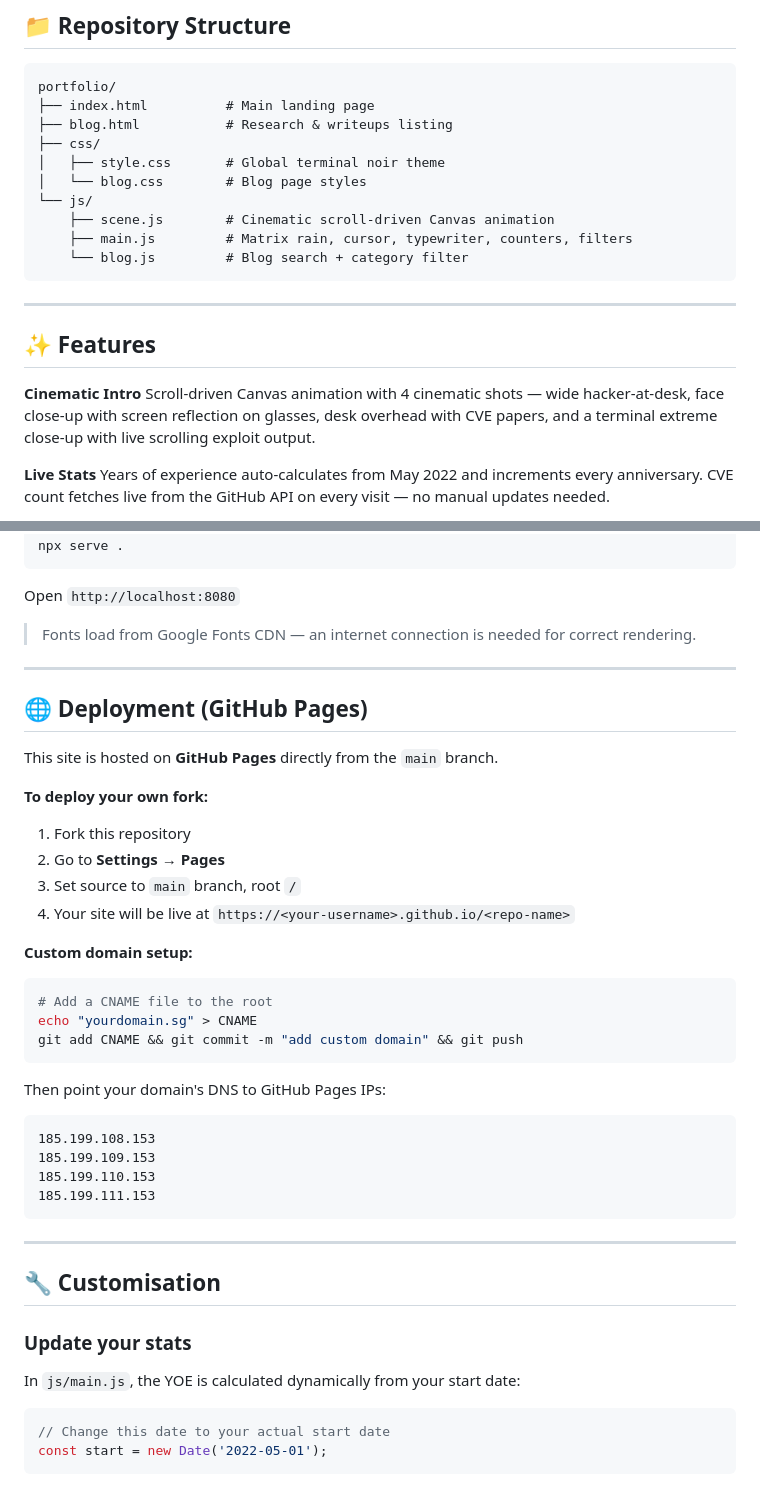
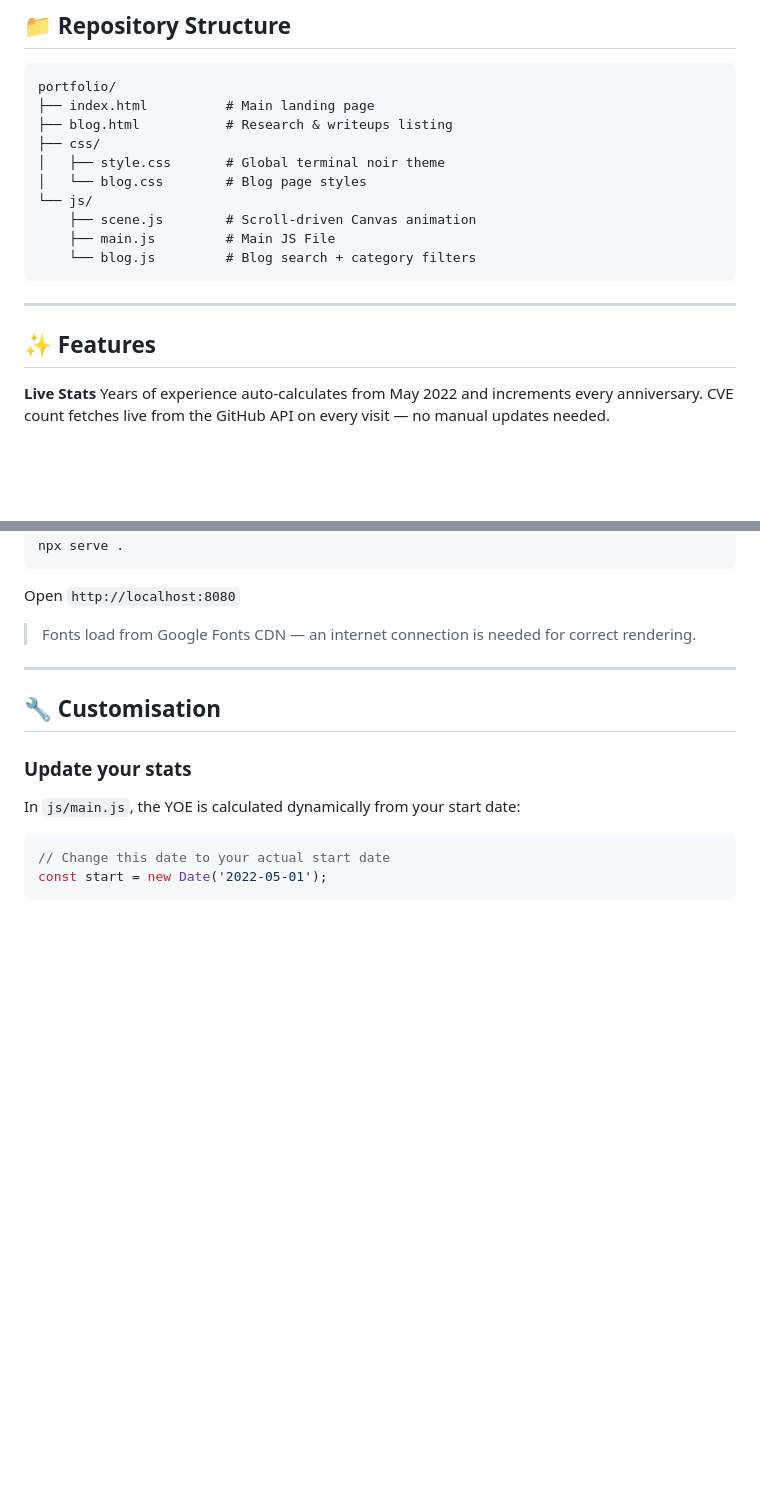
Before and after one commit to brendontkl/My-Portfolio, a Markdown page: README.md, 2 parts joined by grey strips. Drawn GitHub-style; blank space fills up the shorter version.

````diff
--- a/README.md
+++ b/README.md
@@ -35,17 +35,14 @@ portfolio/
 │   ├── style.css       # Global terminal noir theme
 │   └── blog.css        # Blog page styles
 └── js/
-    ├── scene.js        # Cinematic scroll-driven Canvas animation
-    ├── main.js         # Matrix rain, cursor, typewriter, counters, filters
-    └── blog.js         # Blog search + category filter
+    ├── scene.js        # Scroll-driven Canvas animation
+    ├── main.js         # Main JS File
+    └── blog.js         # Blog search + category filters
 ```
 
 ---
 
 ## ✨ Features
-
-**Cinematic Intro**
-Scroll-driven Canvas animation with 4 cinematic shots — wide hacker-at-desk, face close-up with screen reflection on glasses, desk overhead with CVE papers, and a terminal extreme close-up with live scrolling exploit output.
 
 **Live Stats**
 Years of experience auto-calculates from May 2022 and increments every anniversary. CVE count fetches live from the GitHub API on every visit — no manual updates needed.
@@ -78,35 +75,6 @@ npx serve .
 Open `http://localhost:8080`
 
 > Fonts load from Google Fonts CDN — an internet connection is needed for correct rendering.
-
----
-
-## 🌐 Deployment (GitHub Pages)
-
-This site is hosted on **GitHub Pages** directly from the `main` branch.
-
-**To deploy your own fork:**
-
-1. Fork this repository
-2. Go to **Settings → Pages**
-3. Set source to `main` branch, root `/`
-4. Your site will be live at `https://<your-username>.github.io/<repo-name>`
-
-**Custom domain setup:**
-
-```bash
-# Add a CNAME file to the root
-echo "yourdomain.sg" > CNAME
-git add CNAME && git commit -m "add custom domain" && git push
-```
-
-Then point your domain's DNS to GitHub Pages IPs:
-```
-185.199.108.153
-185.199.109.153
-185.199.110.153
-185.199.111.153
-```
 
 ---
 
````
